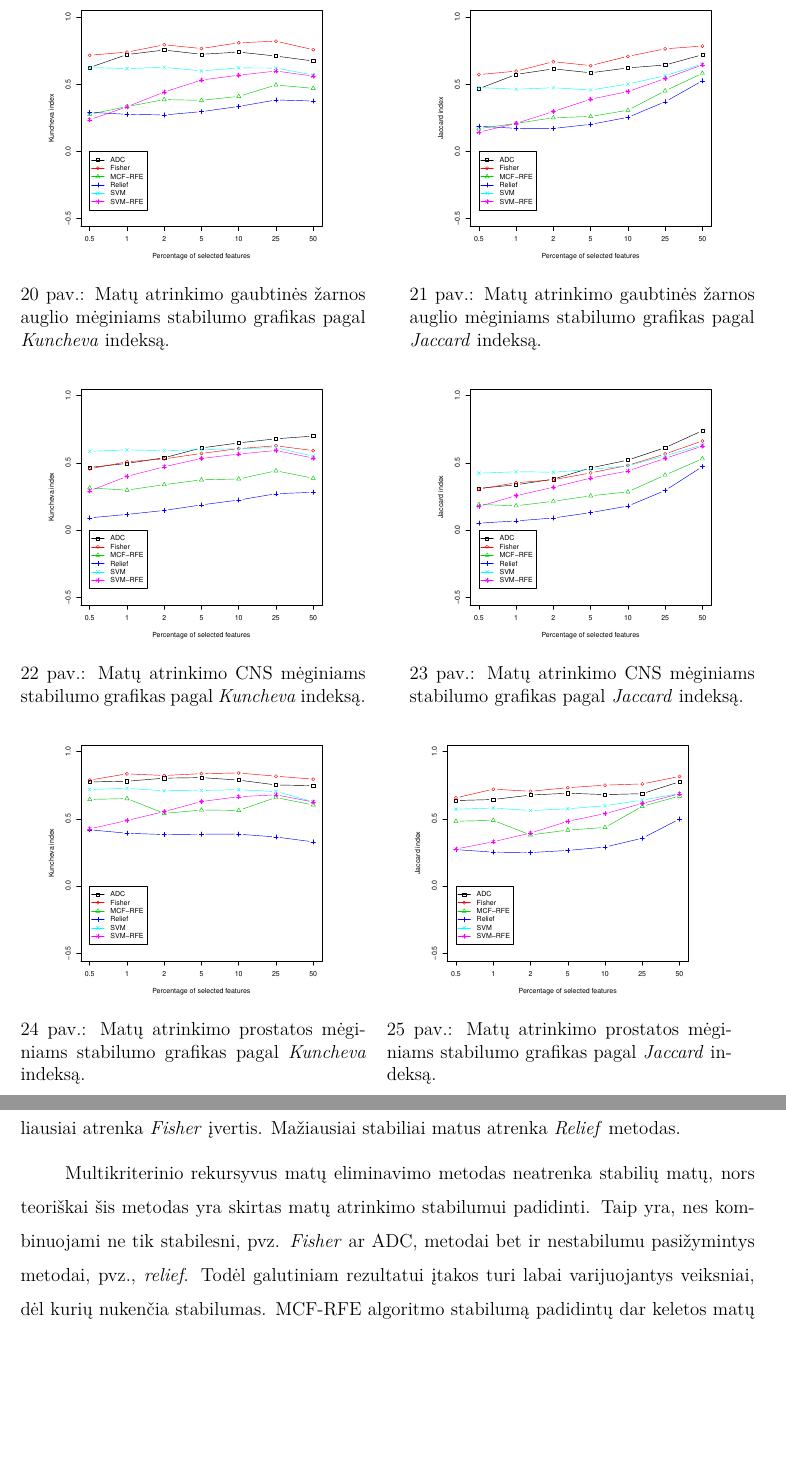
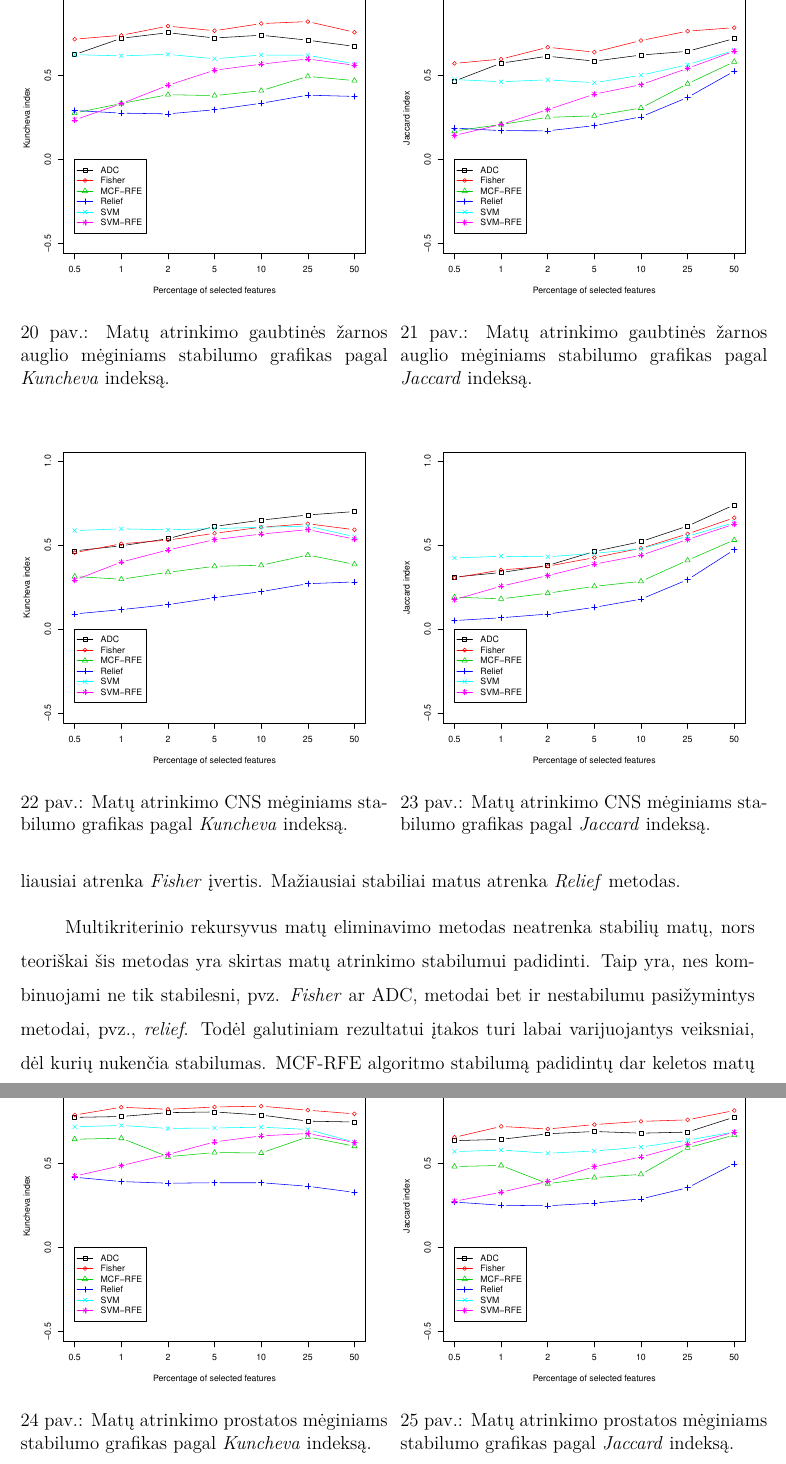
Before and after one commit to dainiusjocas/keed, a LaTeX document (bachelor/bakalaurinis.tex, which reads bachelor/eksperimentai.tex): two parts of pages 36 and 37 of 43, joined at a grey line, cut at the place of the change, the shorter picture padded with empty space. Compiled offline with pdfLaTeX.

Commit message:
pataisyti paveiksleliai

```diff
--- a/bachelor/eksperimentai.tex
+++ b/bachelor/eksperimentai.tex
@@ -177,46 +181,50 @@ Apibendrindamas gautus klasifikavimo tikslumo matavimo rezultatus, galiu teigti,
 
 Matų atrinkimo stabilumas buvo tiriamas naudojant tuos pačius biomedicininių duomenų rinkinius kaip ir tiriant klasifikavimo pagal atrinktus matus tikslumą. Matų atrinkimo stabilumas buvo matuojamas pagal \textit{Kuncheva} ir \textit{Jaccard} indeksus. Stabilumas pats savaime nėra svarbus, jis turi būti matuojamas atsižvelgiant į klasifikavimo tikslumą. Todėl šio poskyrio grafikus reikia nagrinėti atsižvelgiant į poskyrio, kuriame buvo nagrinėtas klasifikavimo pagal atrinktus matus tikslumas.
 
-\begin{figure}[H]
+\begin{figure}[!htb]
 \capstart
-\begin{minipage}[b]{0.47\linewidth}
+\begin{minipage}[b]{0.5\linewidth}
 \centering
-\includegraphics[width=.85\textwidth]{../bachelor/images/nncolon_robustness_kuncheva.pdf}
+\includegraphics[width=\textwidth]{../bachelor/images/nncolon_robustness_kuncheva.pdf}
 \caption{Matų atrinkimo gaubtinės žarnos auglio mėginiams stabilumo grafikas pagal \textit{Kuncheva} indeksą.}
 \label{fig:robk_colon}
 \end{minipage}
-\hspace{0.2cm}
-\begin{minipage}[b]{0.47\linewidth}
+\hspace{0.1cm}
+\begin{minipage}[b]{0.5\linewidth}
 \centering
-\includegraphics[width=.85\textwidth]{../bachelor/images/nncolon_robustness_jaccard.pdf}
+\includegraphics[width=\textwidth]{../bachelor/images/nncolon_robustness_jaccard.pdf}
 \caption{Matų atrinkimo gaubtinės žarnos auglio mėginiams stabilumo grafikas pagal \textit{Jaccard} indeksą.}
 \label{fig:robj_colon}
 \end{minipage}
-\hspace{0.2cm}
-\begin{minipage}[b]{0.47\linewidth}
+\end{figure}
+
+\begin{figure}[!htb]
+\begin{minipage}[b]{0.5\linewidth}
 \centering
-\includegraphics[width=.85\textwidth]{../bachelor/images/nncns_robustness_kuncheva.pdf}
+\includegraphics[width=\textwidth]{../bachelor/images/nncns_robustness_kuncheva.pdf}
 \caption{Matų atrinkimo CNS mėginiams stabilumo grafikas pagal \textit{Kuncheva} indeksą.}
 \label{fig:robk_cns}
 \end{minipage}
-\hspace{0.2cm}
-\begin{minipage}[b]{0.47\linewidth}
+\hspace{0.1cm}
+\begin{minipage}[b]{0.5\linewidth}
 \centering
-\includegraphics[width=.85\textwidth]{../bachelor/images/nncns_robustness_jaccard.pdf}
+\includegraphics[width=\textwidth]{../bachelor/images/nncns_robustness_jaccard.pdf}
 \caption{Matų atrinkimo CNS mėginiams stabilumo grafikas pagal \textit{Jaccard} indeksą.}
 \label{fig:robj_cns}
 \end{minipage}
-\hspace{0.2cm}
-\begin{minipage}[b]{0.47\linewidth}
+\end{figure}
+
+\begin{figure}[htb]
+\begin{minipage}[b]{0.5\linewidth}
 \centering
-\includegraphics[width=.85\textwidth]{../bachelor/images/prostate_robustness_kuncheva.pdf}
+\includegraphics[width=\textwidth]{../bachelor/images/prostate_robustness_kuncheva.pdf}
 \caption{Matų atrinkimo prostatos mėginiams stabilumo grafikas pagal \textit{Kuncheva} indeksą.}
 \label{fig:robk_prostate}
 \end{minipage}
-\hspace{0.2cm}
-\begin{minipage}[b]{0.47\linewidth}
+\hspace{0.1cm}
+\begin{minipage}[b]{0.5\linewidth}
 \centering
-\includegraphics[width=.85\textwidth]{../bachelor/images/prostate_robustness_jaccard.pdf}
+\includegraphics[width=\textwidth]{../bachelor/images/prostate_robustness_jaccard.pdf}
 \caption{Matų atrinkimo prostatos mėginiams stabilumo grafikas pagal \textit{Jaccard} indeksą.}
 \label{fig:robj_prostate}
 \end{minipage}
```
Also changed, not shown: bachelor/literatura.bib (+7 -0 lines), bachelor/bakalaurinis.pdf, bachelor/images/all_performance.pdf, bachelor/eksperimentai.tex (38 more changed lines).
